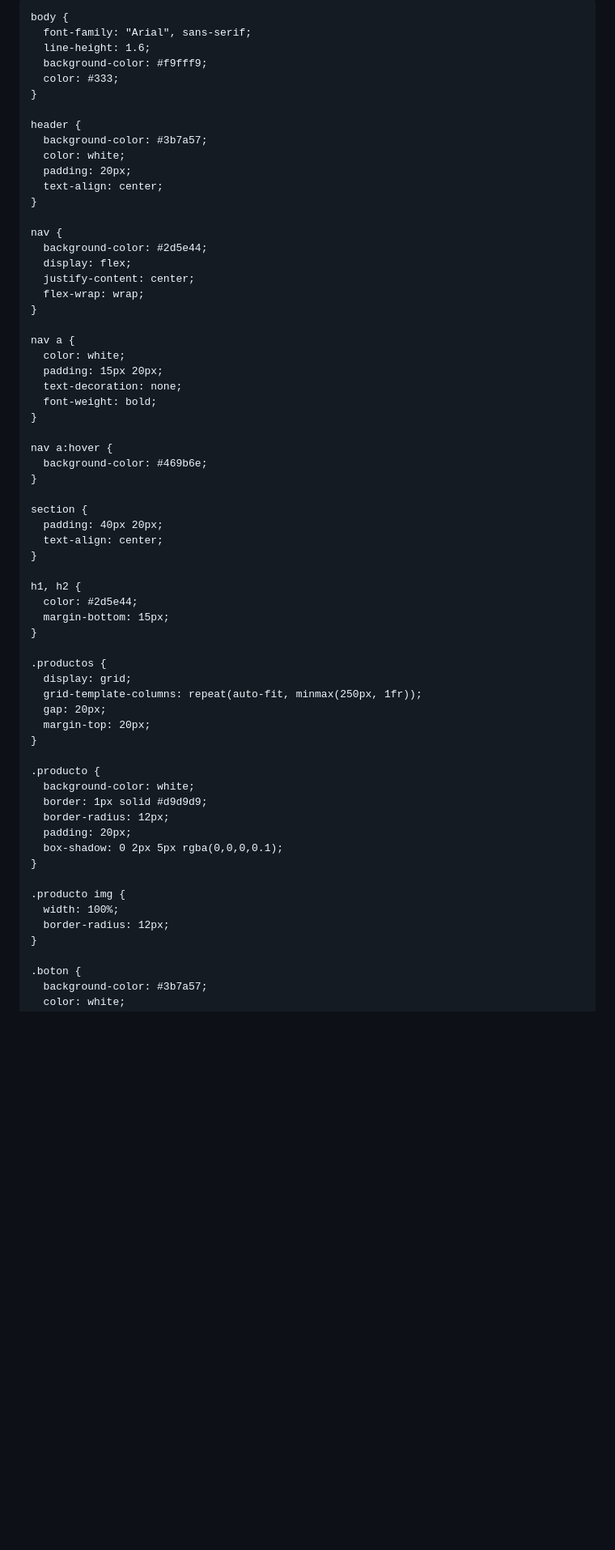
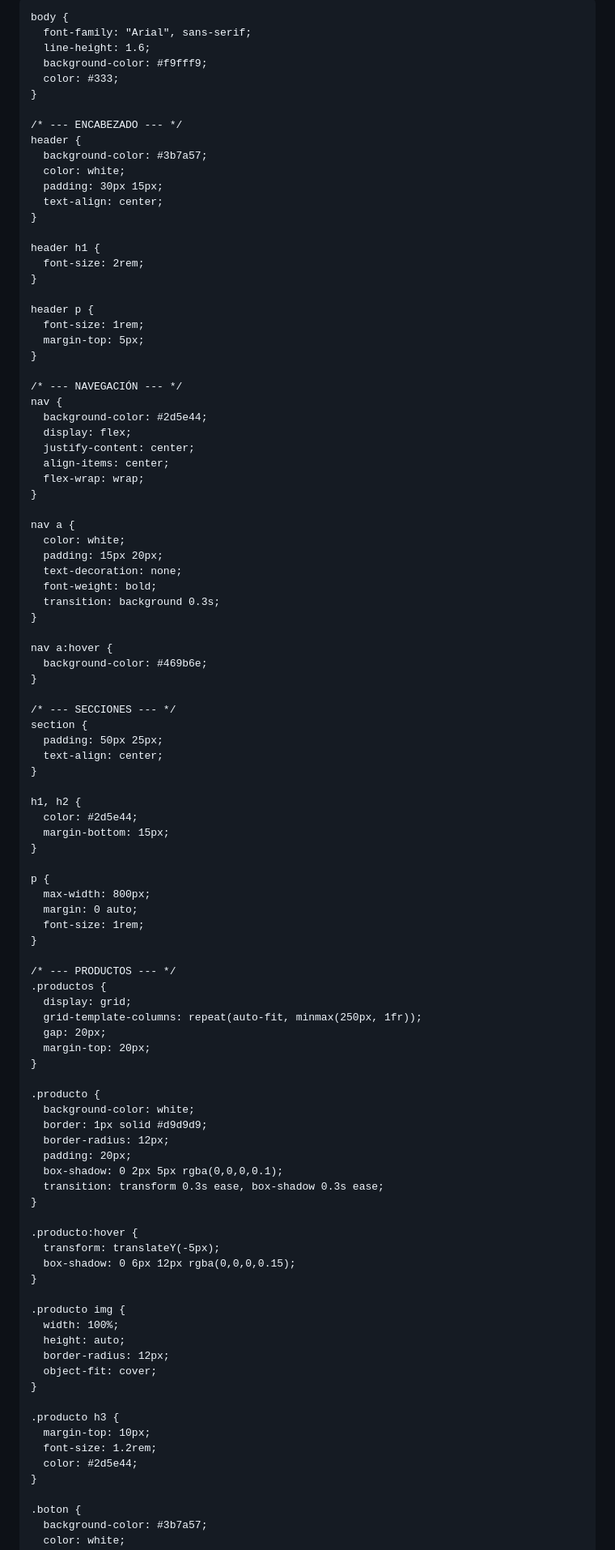
Before and after one commit to micaelamoyano157-stack/ECO.SEMILLA, a Markdown page: README.md, the part around one of its changes. Shown at 81% size. GitHub-like rendering; blank space fills up the shorter version.

```diff
--- a/README.md
+++ b/README.md
@@ -5,6 +5,7 @@
   <meta name="viewport" content="width=device-width, initial-scale=1.0">
   <title>EcoSemillas - Papel Sembrable</title>
   <style>
+    /* --- RESETEO GENERAL --- */
     * {
       margin: 0;
       padding: 0;
@@ -18,17 +19,29 @@
       color: #333;
     }
 
+    /* --- ENCABEZADO --- */
     header {
       background-color: #3b7a57;
       color: white;
-      padding: 20px;
+      padding: 30px 15px;
       text-align: center;
     }
 
+    header h1 {
+      font-size: 2rem;
+    }
+
+    header p {
+      font-size: 1rem;
+      margin-top: 5px;
+    }
+
+    /* --- NAVEGACIÓN --- */
     nav {
       background-color: #2d5e44;
       display: flex;
       justify-content: center;
+      align-items: center;
       flex-wrap: wrap;
     }
 
@@ -37,14 +50,16 @@
       padding: 15px 20px;
       text-decoration: none;
       font-weight: bold;
+      transition: background 0.3s;
     }
 
     nav a:hover {
       background-color: #469b6e;
     }
 
+    /* --- SECCIONES --- */
     section {
-      padding: 40px 20px;
+      padding: 50px 25px;
       text-align: center;
     }
 
@@ -53,6 +68,13 @@
       margin-bottom: 15px;
     }
 
+    p {
+      max-width: 800px;
+      margin: 0 auto;
+      font-size: 1rem;
+    }
+
+    /* --- PRODUCTOS --- */
     .productos {
       display: grid;
       grid-template-columns: repeat(auto-fit, minmax(250px, 1fr));
@@ -66,11 +88,25 @@
       border-radius: 12px;
       padding: 20px;
       box-shadow: 0 2px 5px rgba(0,0,0,0.1);
+      transition: transform 0.3s ease, box-shadow 0.3s ease;
+    }
+
+    .producto:hover {
+      transform: translateY(-5px);
+      box-shadow: 0 6px 12px rgba(0,0,0,0.15);
     }
 
     .producto img {
       width: 100%;
+      height: auto;
       border-radius: 12px;
+      object-fit: cover;
+    }
+
+    .producto h3 {
+      margin-top: 10px;
+      font-size: 1.2rem;
+      color: #2d5e44;
     }
 
     .boton {
```
Also changed, not shown: other parts of README.md (+86 -53 lines).
